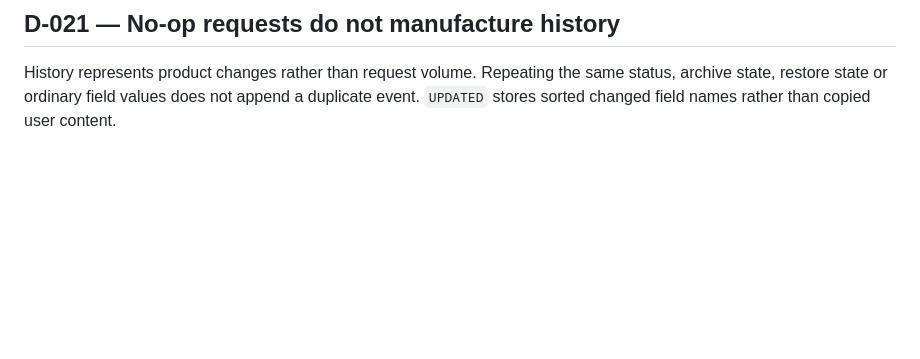
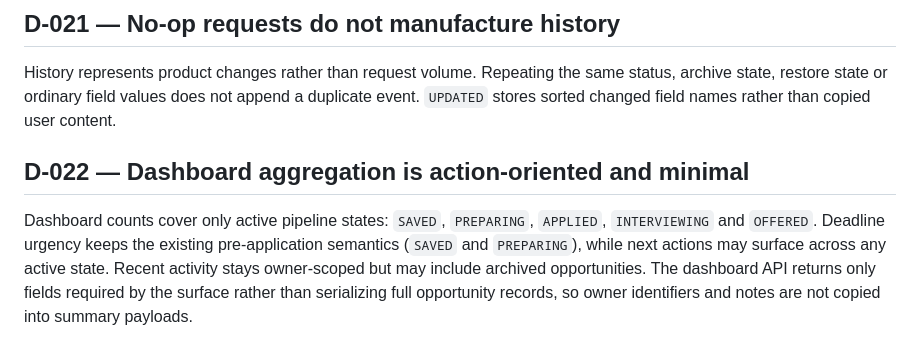
Before and after one commit to Imad-cpp/opportunity-tracker, a Markdown page: docs/DECISIONS.md, the part around the change. GitHub-like rendering; blank space fills up the shorter version.

Commit message:
docs: record action-oriented dashboard decision

```diff
--- a/docs/DECISIONS.md
+++ b/docs/DECISIONS.md
@@ -83,3 +83,7 @@ A product-history event and the opportunity mutation it represents are written i
 ## D-021 — No-op requests do not manufacture history
 
 History represents product changes rather than request volume. Repeating the same status, archive state, restore state or ordinary field values does not append a duplicate event. `UPDATED` stores sorted changed field names rather than copied user content.
+
+## D-022 — Dashboard aggregation is action-oriented and minimal
+
+Dashboard counts cover only active pipeline states: `SAVED`, `PREPARING`, `APPLIED`, `INTERVIEWING` and `OFFERED`. Deadline urgency keeps the existing pre-application semantics (`SAVED` and `PREPARING`), while next actions may surface across any active state. Recent activity stays owner-scoped but may include archived opportunities. The dashboard API returns only fields required by the surface rather than serializing full opportunity records, so owner identifiers and notes are not copied into summary payloads.
```
